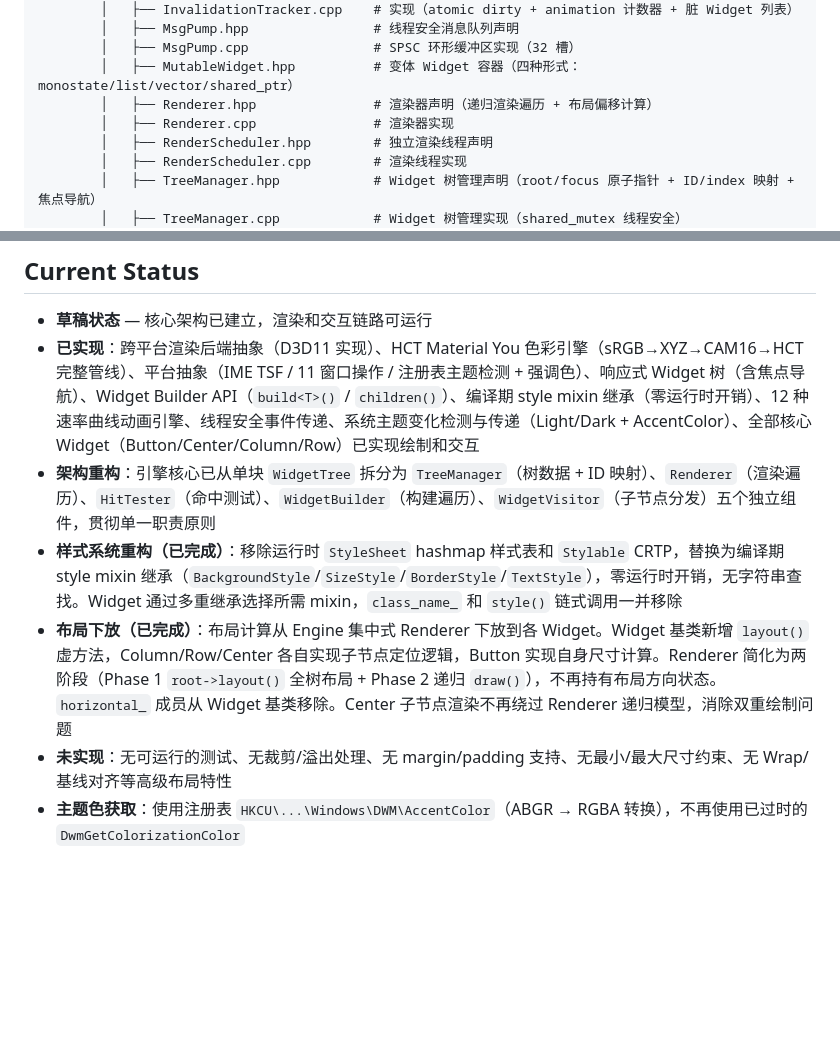
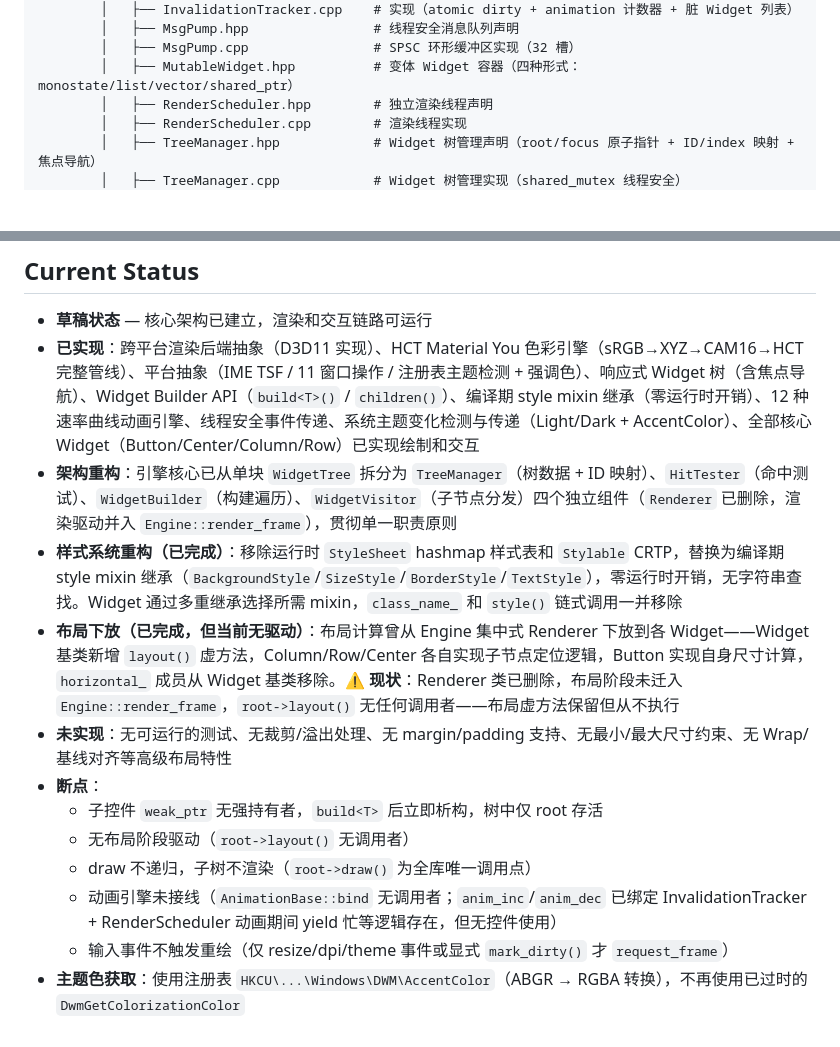
Before and after one commit to 1992724048/NekoUI, a Markdown page: AGENTS.md, 2 parts joined by grey strips. Rendered like a GitHub page; blank space fills up the shorter version.

```diff
--- a/AGENTS.md
+++ b/AGENTS.md
@@ -166,8 +170,6 @@ NekoUI/                                    ← 项目根（.slnx, AGENTS.md, .cl
         │   ├── MsgPump.hpp                # 线程安全消息队列声明
         │   ├── MsgPump.cpp                # SPSC 环形缓冲区实现（32 槽）
         │   ├── MutableWidget.hpp          # 变体 Widget 容器（四种形式：monostate/list/vector/shared_ptr）
-        │   ├── Renderer.hpp               # 渲染器声明（递归渲染遍历 + 布局偏移计算）
-        │   ├── Renderer.cpp               # 渲染器实现
         │   ├── RenderScheduler.hpp        # 独立渲染线程声明
         │   ├── RenderScheduler.cpp        # 渲染线程实现
         │   ├── TreeManager.hpp            # Widget 树管理声明（root/focus 原子指针 + ID/index 映射 + 焦点导航）
@@ -306,8 +308,14 @@ NekoUI/                                    ← 项目根（.slnx, AGENTS.md, .cl
 
 - **草稿状态** — 核心架构已建立，渲染和交互链路可运行
 - **已实现**：跨平台渲染后端抽象（D3D11 实现）、HCT Material You 色彩引擎（sRGB→XYZ→CAM16→HCT 完整管线）、平台抽象（IME TSF / 11 窗口操作 / 注册表主题检测 + 强调色）、响应式 Widget 树（含焦点导航）、Widget Builder API（`build<T>()` / `children()`）、编译期 style mixin 继承（零运行时开销）、12 种速率曲线动画引擎、线程安全事件传递、系统主题变化检测与传递（Light/Dark + AccentColor）、全部核心 Widget（Button/Center/Column/Row）已实现绘制和交互
-- **架构重构**：引擎核心已从单块 `WidgetTree` 拆分为 `TreeManager`（树数据 + ID 映射）、`Renderer`（渲染遍历）、`HitTester`（命中测试）、`WidgetBuilder`（构建遍历）、`WidgetVisitor`（子节点分发）五个独立组件，贯彻单一职责原则
+- **架构重构**：引擎核心已从单块 `WidgetTree` 拆分为 `TreeManager`（树数据 + ID 映射）、`HitTester`（命中测试）、`WidgetBuilder`（构建遍历）、`WidgetVisitor`（子节点分发）四个独立组件（`Renderer` 已删除，渲染驱动并入 `Engine::render_frame`），贯彻单一职责原则
 - **样式系统重构（已完成）**：移除运行时 `StyleSheet` hashmap 样式表和 `Stylable` CRTP，替换为编译期 style mixin 继承（`BackgroundStyle`/`SizeStyle`/`BorderStyle`/`TextStyle`），零运行时开销，无字符串查找。Widget 通过多重继承选择所需 mixin，`class_name_` 和 `style()` 链式调用一并移除
-- **布局下放（已完成）**：布局计算从 Engine 集中式 Renderer 下放到各 Widget。Widget 基类新增 `layout()` 虚方法，Column/Row/Center 各自实现子节点定位逻辑，Button 实现自身尺寸计算。Renderer 简化为两阶段（Phase 1 `root->layout()` 全树布局 + Phase 2 递归 `draw()`），不再持有布局方向状态。`horizontal_` 成员从 Widget 基类移除。Center 子节点渲染不再绕过 Renderer 递归模型，消除双重绘制问题
+- **布局下放（已完成，但当前无驱动）**：布局计算曾从 Engine 集中式 Renderer 下放到各 Widget——Widget 基类新增 `layout()` 虚方法，Column/Row/Center 各自实现子节点定位逻辑，Button 实现自身尺寸计算，`horizontal_` 成员从 Widget 基类移除。⚠️ **现状**：Renderer 类已删除，布局阶段未迁入 `Engine::render_frame`，`root->layout()` 无任何调用者——布局虚方法保留但从不执行
 - **未实现**：无可运行的测试、无裁剪/溢出处理、无 margin/padding 支持、无最小/最大尺寸约束、无 Wrap/基线对齐等高级布局特性
+- **断点**：
+  - 子控件 `weak_ptr` 无强持有者，`build<T>` 后立即析构，树中仅 root 存活
+  - 无布局阶段驱动（`root->layout()` 无调用者）
+  - draw 不递归，子树不渲染（`root->draw()` 为全库唯一调用点）
+  - 动画引擎未接线（`AnimationBase::bind` 无调用者；`anim_inc`/`anim_dec` 已绑定 InvalidationTracker + RenderScheduler 动画期间 yield 忙等逻辑存在，但无控件使用）
+  - 输入事件不触发重绘（仅 resize/dpi/theme 事件或显式 `mark_dirty()` 才 `request_frame`）
 - **主题色获取**：使用注册表 `HKCU\...\Windows\DWM\AccentColor`（ABGR → RGBA 转换），不再使用已过时的 `DwmGetColorizationColor`
```
Also changed, not shown: other parts of AGENTS.md (+10 -6 lines).
